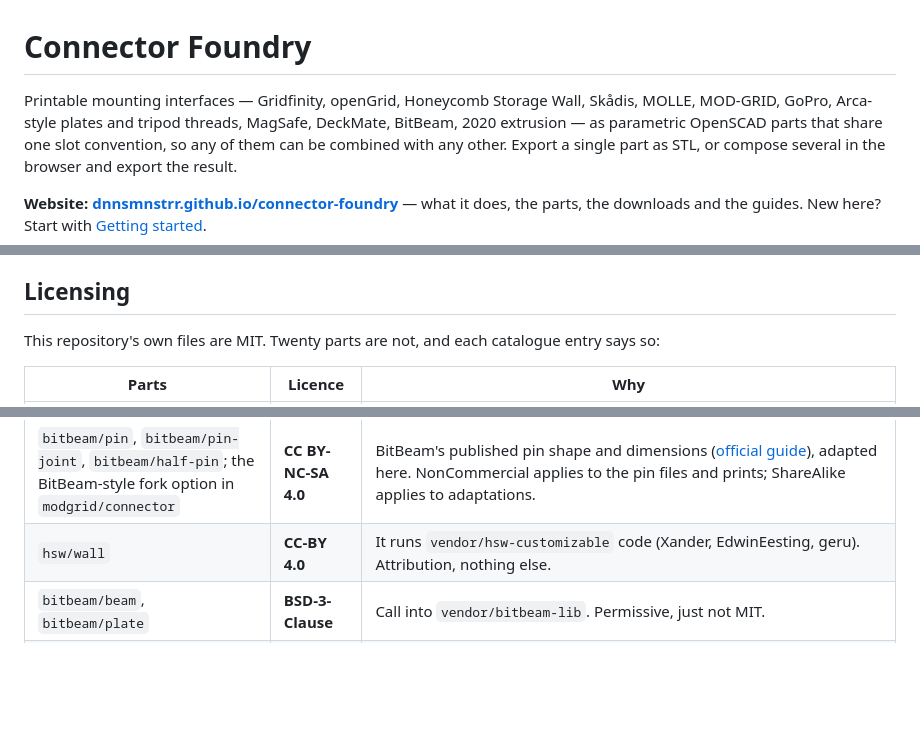
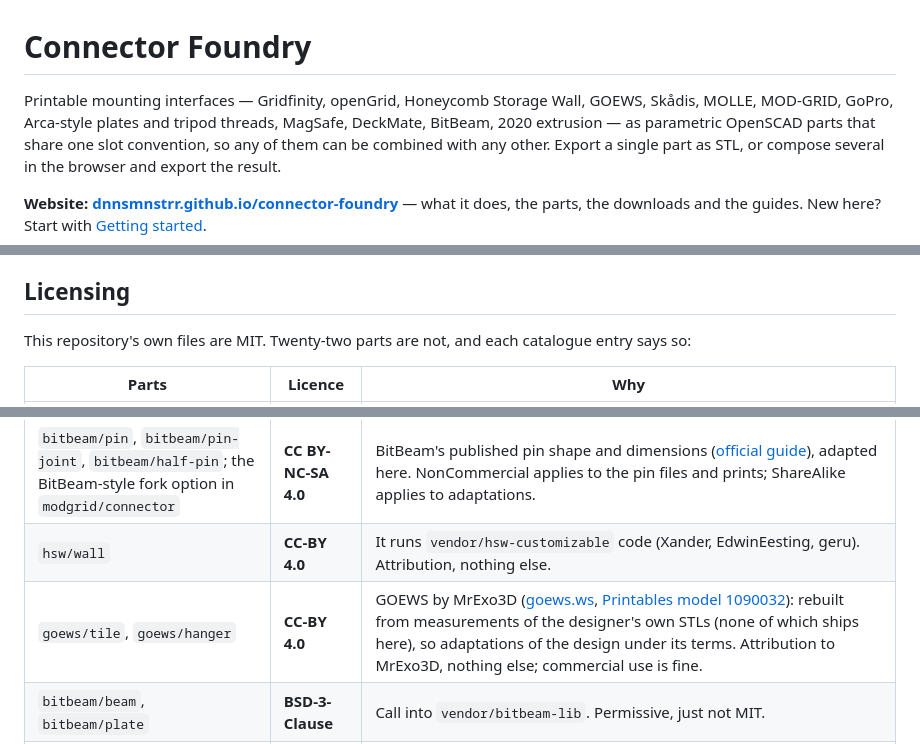
Before and after one commit to dnnsmnstrr/connector-foundry, a Markdown page: README.md, 3 parts joined by grey strips. Rendered like a GitHub page; blank space fills up the shorter version.

```diff
--- a/README.md
+++ b/README.md
@@ -1,7 +1,7 @@
 # Connector Foundry
 
-Printable mounting interfaces — Gridfinity, openGrid, Honeycomb Storage Wall, Skådis, MOLLE, MOD-GRID,
-GoPro, Arca-style plates and tripod threads, MagSafe, DeckMate, BitBeam, 2020 extrusion — as
+Printable mounting interfaces — Gridfinity, openGrid, Honeycomb Storage Wall, GOEWS, Skådis, MOLLE,
+MOD-GRID, GoPro, Arca-style plates and tripod threads, MagSafe, DeckMate, BitBeam, 2020 extrusion — as
 parametric OpenSCAD parts that share one slot convention, so any of them can be combined with any
 other. Export a single part as STL, or compose several in the browser and export the result.
 
@@ -203,7 +205,7 @@ measure: [docs/ACCURACY.md](docs/ACCURACY.md).
 
 ## Licensing
 
-This repository's own files are MIT. Twenty parts are not, and each catalogue entry says so:
+This repository's own files are MIT. Twenty-two parts are not, and each catalogue entry says so:
 
 | Parts | Licence | Why |
 | --- | --- | --- |
@@ -215,6 +217,7 @@ This repository's own files are MIT. Twenty parts are not, and each catalogue en
 | `soldr/base` | **CC BY-NC-SA 4.0** | SOLDR by soldr.pro ([Printables model 1471127](https://www.printables.com/model/1471127-soldr-modular-usb-c-powered-soldering-station)): rebuilt from measurements of the designer's own module STLs (none of which ships here), so an adaptation of the design under its terms. NonCommercial applies to the file, to prints of it and to a part with a SOLDR base fused onto it; ShareAlike to adaptations — such a part is one, so share it under BY-NC-SA. |
 | `bitbeam/pin`, `bitbeam/pin-joint`, `bitbeam/half-pin`; the BitBeam-style fork option in `modgrid/connector` | **CC BY-NC-SA 4.0** | BitBeam's published pin shape and dimensions ([official guide](https://bitbeam.cc/en/how-to/screws-pins-shafts)), adapted here. NonCommercial applies to the pin files and prints; ShareAlike applies to adaptations. |
 | `hsw/wall` | **CC-BY 4.0** | It runs `vendor/hsw-customizable` code (Xander, EdwinEesting, geru). Attribution, nothing else. |
+| `goews/tile`, `goews/hanger` | **CC-BY 4.0** | GOEWS by MrExo3D ([goews.ws](https://goews.ws/), [Printables model 1090032](https://www.printables.com/model/1090032-goews-greatly-over-engineered-wall-system)): rebuilt from measurements of the designer's own STLs (none of which ships here), so adaptations of the design under its terms. Attribution to MrExo3D, nothing else; commercial use is fine. |
 | `bitbeam/beam`, `bitbeam/plate` | **BSD-3-Clause** | Call into `vendor/bitbeam-lib`. Permissive, just not MIT. |
 | `extrusion2020/rail` | **Apache-2.0** | Calls into `vendor/AluminumExtrusionProfile`. Permissive, just not MIT. |
 | everything else | MIT | — |
```
Also changed, not shown: other parts of README.md (+2 -0 lines), CHANGELOG.md (+5 -0 lines), docs/img/goews_hanger.png (added), docs/img/goews_tile.png (added), 7 other files.
